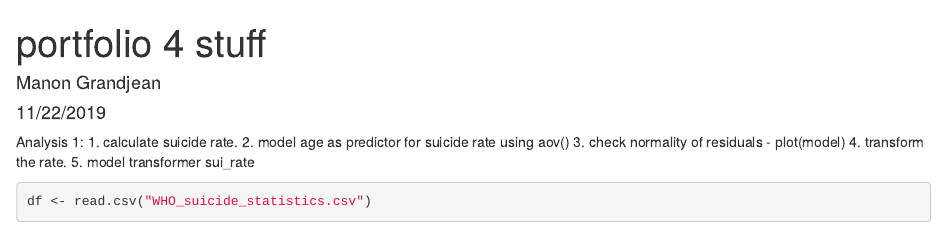
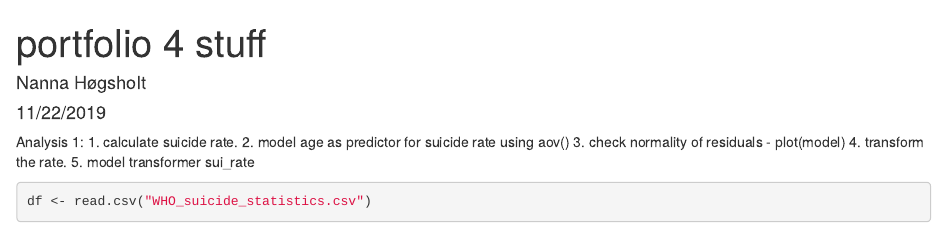
Before and after one commit to NannaHogsholt/Exercises, an R Markdown document (Portfolio 4.rmd): the page in a window 1100 px wide, from its top. Rendered offline with R 4.5, knitr and Pandoc, with nearby package versions; some code elsewhere in the file could not run offline.

Commit message:
Update and rename portfolio 4.rmd to Portfolio 4.rmd

```diff
--- a/portfolio 4.rmd
+++ b/Portfolio 4.rmd
@@ -1,6 +1,6 @@
 ---
 title: "portfolio 4 stuff"
-author: "Manon Grandjean"
+author: "Nanna Høgsholt"
 date: "11/22/2019"
 output: html_document
 ---
```
